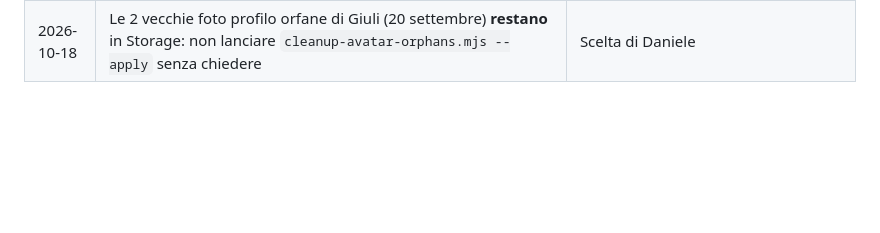
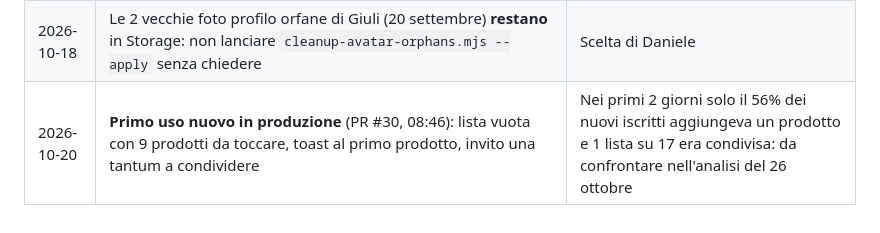
Before and after one commit to dascanfe/frigolo, a Markdown page: docs/DECISIONI.md, the part around the change. Drawn GitHub-style; blank space fills up the shorter version.

Commit message:
docs: primo uso nuovo in produzione
Co-Authored-By: Claude Opus 5.5 <noreply@anthropic.com>

```diff
--- a/docs/DECISIONI.md
+++ b/docs/DECISIONI.md
@@ -28,3 +28,4 @@
 | 2026-10-11 | Landing rifatta con **Bootstrap 5**, motion design e video di presentazione; SEO curata                                                                                                                            | Richiesta di Daniele                                                                                                                                      |
 | 2026-10-18 | **Email vere e captcha attivi in produzione**: SMTP Resend da `frigolo@dascanfe.com`, template in italiano con link `/auth/confirm`, conferma email, password minima 10; Turnstile verificato da Daniele su iPhone | Prova di Daniele: recupero password e accesso con captcha riusciti                                                                                        |
 | 2026-10-18 | Le 2 vecchie foto profilo orfane di Giuli (20 settembre) **restano** in Storage: non lanciare `cleanup-avatar-orphans.mjs --apply` senza chiedere                                                                  | Scelta di Daniele                                                                                                                                         |
+| 2026-10-20 | **Primo uso nuovo in produzione** (PR #30, 08:46): lista vuota con 9 prodotti da toccare, toast al primo prodotto, invito una tantum a condividere                                                                 | Nei primi 2 giorni solo il 56% dei nuovi iscritti aggiungeva un prodotto e 1 lista su 17 era condivisa: da confrontare nell'analisi del 26 ottobre        |
```
